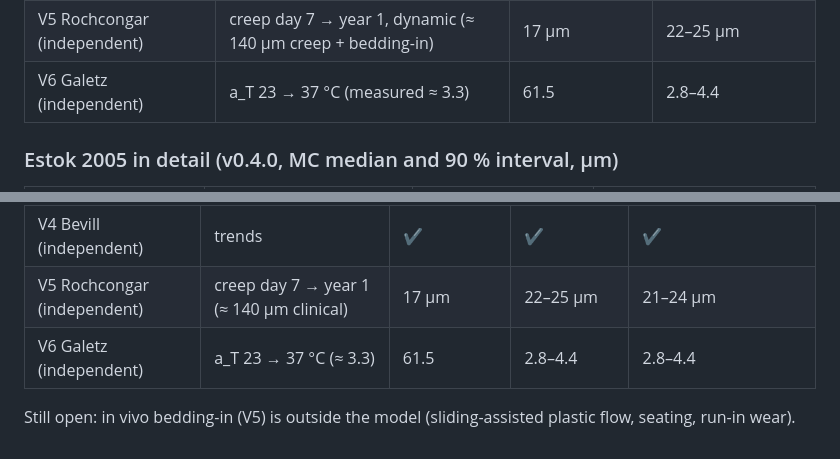
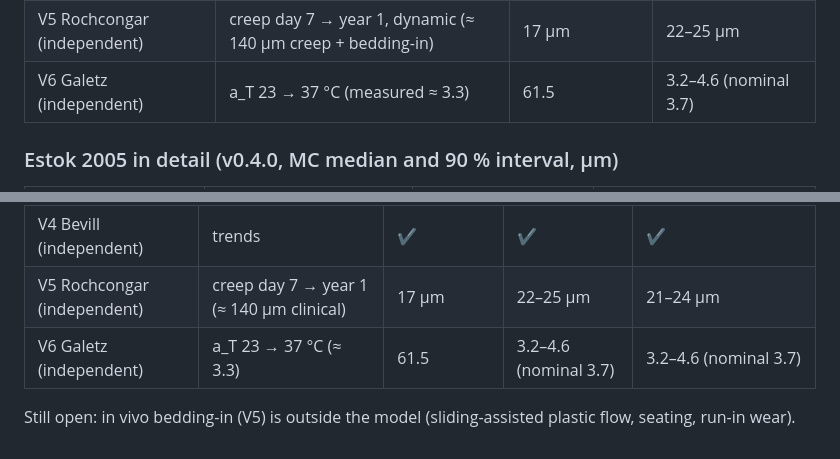
Before and after one commit to EloyChueca/HipCreep, a Markdown page: docs/VALIDATION.md, 2 parts joined by grey strips. Rendered like a GitHub page.

Commit message:
VALIDATION: correct the a_T range for Ea 15–20 kcal/mol
Co-Authored-By: Claude Opus 5.5 <noreply@anthropic.com>
Claude-Session: https://claude.ai/code/session_01VmvBJvpoX6xVwE15EUvdi6

```diff
--- a/docs/VALIDATION.md
+++ b/docs/VALIDATION.md
@@ -135,7 +135,7 @@ Changes (all from the papers above):
 | | remelted HXLPE vs conventional (measured +10–17 %) | −14 to −16 % | +10 % (before recovery) |
 | V4 Bevill (independent) | trends with head, wall, clearance | ✔ ✔ ✔ | ✔ ✔ ✔ |
 | V5 Rochcongar (independent) | creep day 7 → year 1, dynamic (≈ 140 µm creep + bedding-in) | 17 µm | 22–25 µm |
-| V6 Galetz (independent) | a_T 23 → 37 °C (measured ≈ 3.3) | 61.5 | 2.8–4.4 |
+| V6 Galetz (independent) | a_T 23 → 37 °C (measured ≈ 3.3) | 61.5 | 3.2–4.6 (nominal 3.7) |
 
 ### Estok 2005 in detail (v0.4.0, MC median and 90 % interval, µm)
 
@@ -194,6 +194,6 @@ Long-loading scenario vs measured: +10 %, +11 %, +2 %, −3 %. Same result with
 | | creep before recovery | −9…−31 % | +3…+17 % | +2…+16 % |
 | V4 Bevill (independent) | trends | ✔ | ✔ | ✔ |
 | V5 Rochcongar (independent) | creep day 7 → year 1 (≈ 140 µm clinical) | 17 µm | 22–25 µm | 21–24 µm |
-| V6 Galetz (independent) | a_T 23 → 37 °C (≈ 3.3) | 61.5 | 2.8–4.4 | 2.8–4.4 |
+| V6 Galetz (independent) | a_T 23 → 37 °C (≈ 3.3) | 61.5 | 3.2–4.6 (nominal 3.7) | 3.2–4.6 (nominal 3.7) |
 
 Still open: in vivo bedding-in (V5) is outside the model (sliding-assisted plastic flow, seating, run-in wear).
```
